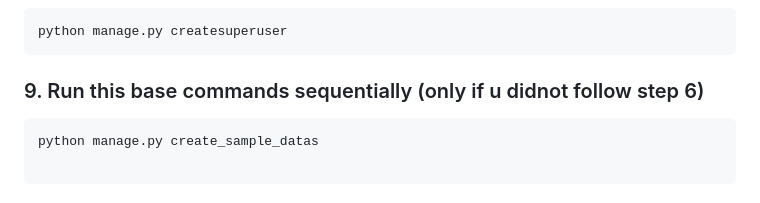
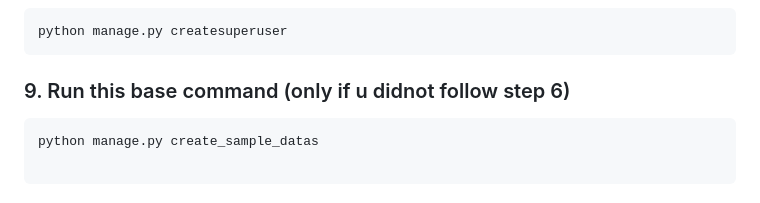
Before and after one commit to anish-gc/student-management-system, a Markdown page: readme.md, the part around the change. Rendered like a GitHub page.

Commit message:
feat:Tested Manually

````diff
--- a/readme.md
+++ b/readme.md
@@ -126,7 +126,7 @@ python manage.py migrate
 python manage.py createsuperuser
 ```
 
-### 9. Run this base commands sequentially (only if u didnot follow step 6)
+### 9. Run this base command (only if u didnot follow step 6)
 
 ```bash
 python manage.py create_sample_datas
````
